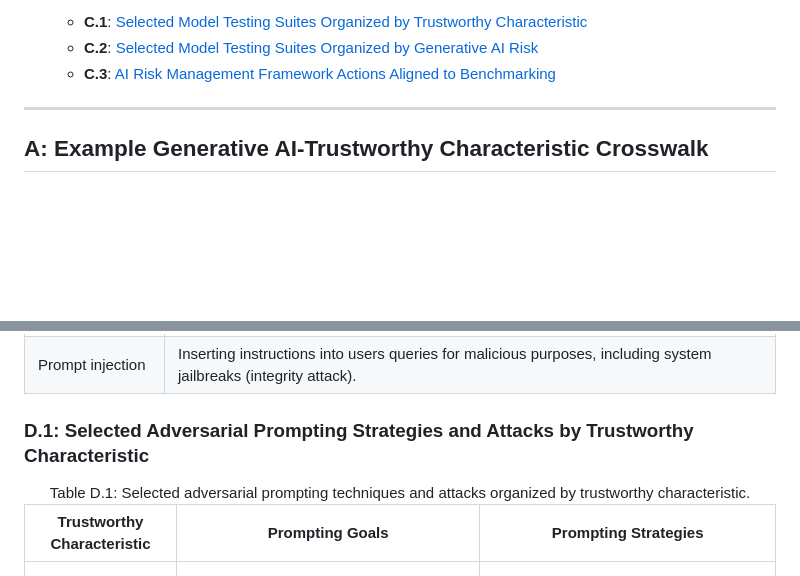
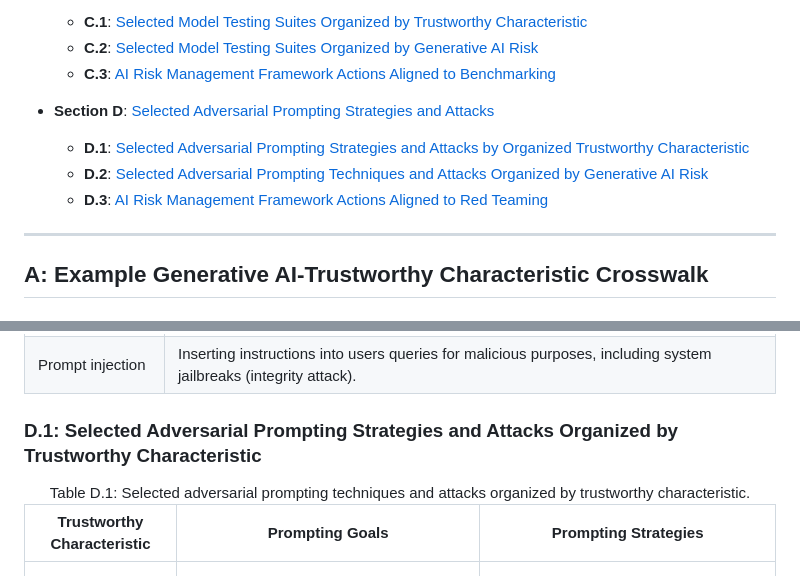
Before and after one commit to jphall663/gai_risk_management, a Markdown page: README.md, 2 parts joined by grey strips. Rendered like a GitHub page; blank space fills up the shorter version.

```diff
--- a/README.md
+++ b/README.md
@@ -24,6 +24,11 @@ Copyright `ph_` 2024, CC BY 4.0
   * **C.1**: [Selected Model Testing Suites Organized by Trustworthy Characteristic](#c1-selected-model-testing-suites-organized-by-trustworthy-characteristic)
   * **C.2**: [Selected Model Testing Suites Organized by Generative AI Risk](#c2-selected-model-testing-suites-organized-by-generative-ai-risk)
   * **C.3**: [AI Risk Management Framework Actions Aligned to Benchmarking](#c3-ai-risk-management-framework-actions-aligned-to-benchmarking)
+
+* **Section D**: [Selected Adversarial Prompting Strategies and Attacks](#)
+  * **D.1**: [Selected Adversarial Prompting Strategies and Attacks by Organized Trustworthy Characteristic](#)
+  * **D.2**: [Selected Adversarial Prompting Techniques and Attacks Organized by Generative AI Risk](#)
+  * **D.3**: [AI Risk Management Framework Actions Aligned to Red Teaming](#)
 
 ***
 
@@ -1258,7 +1263,7 @@ and field testing for high risk systems or applications.
 </tbody>
 </table>
 
-### D.1: Selected Adversarial Prompting Strategies and Attacks by Trustworthy Characteristic
+### D.1: Selected Adversarial Prompting Strategies and Attacks Organized by Trustworthy Characteristic
 
 <table>
 <caption>Table D.1: Selected adversarial prompting techniques and attacks organized by trustworthy characteristic.</caption>
```
Also changed, not shown: other parts of README.md (+2 -2 lines).
